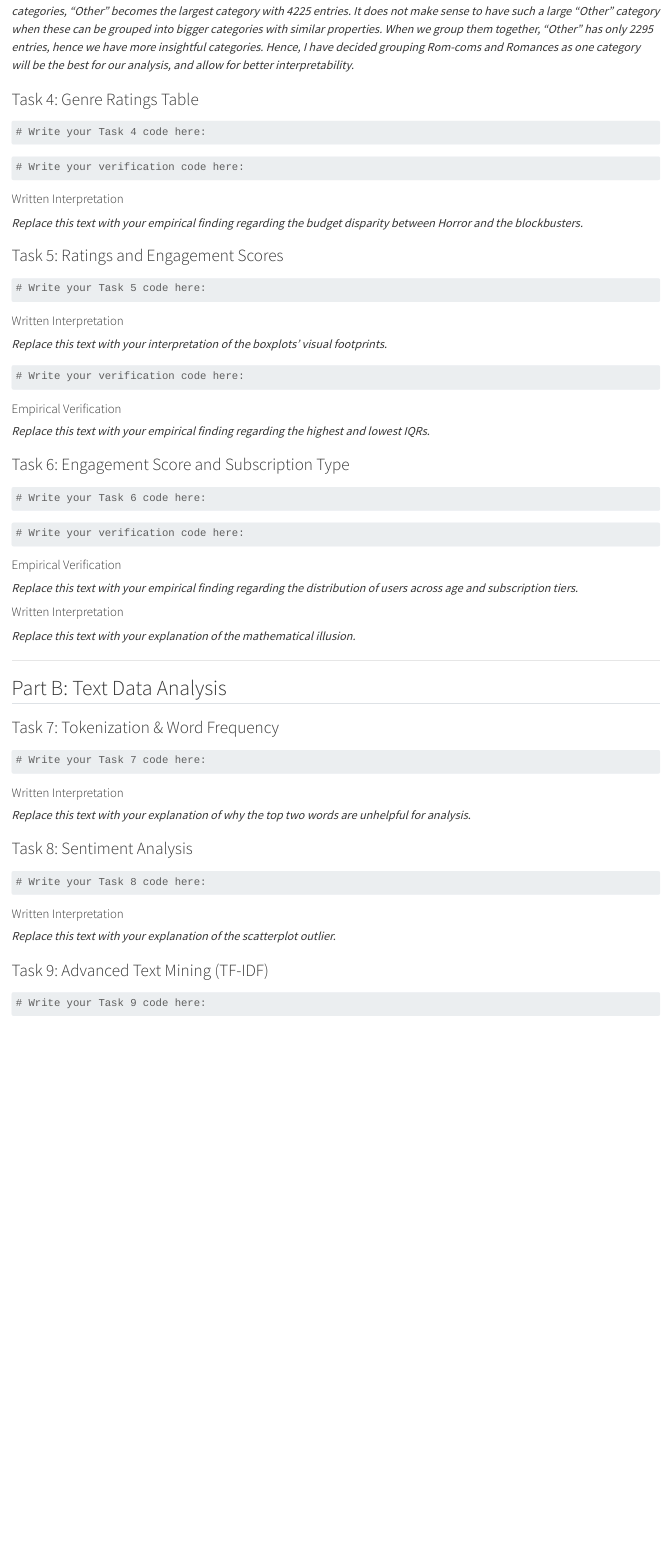
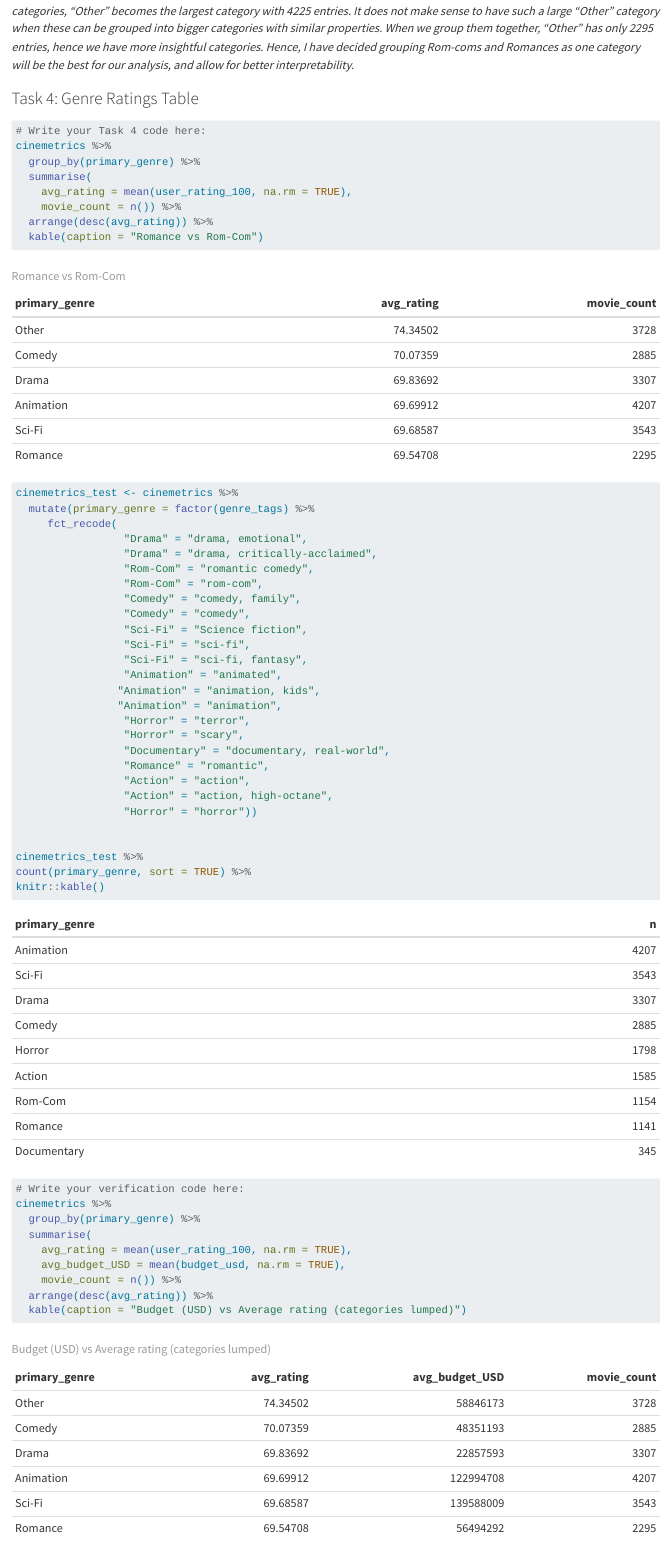
Before and after one commit to ewan-brett/Cinemetrics-Data-Science-Project, a Quarto document (coursework_01.qmd): the page in a window 1100 px wide, from 6050 px down before the commit and from 6080 px down after it, so that both start at the same text. Rendered offline with R 4.5, knitr and Pandoc in place of Quarto, with nearby package versions; drawn as R Markdown's standard HTML page in place of the format the file asks for.

Commit message:
Task 4 complete

````diff
--- a/coursework_01.qmd
+++ b/coursework_01.qmd
@@ -174,10 +177,51 @@
 ```{r}
 #| label: task-4-code
 # Write your Task 4 code here:
+cinemetrics %>%
+  group_by(primary_genre) %>%
+  summarise(
+    avg_rating = mean(user_rating_100, na.rm = TRUE),
+    movie_count = n()) %>%
+  arrange(desc(avg_rating)) %>%
+  kable(caption = "Romance vs Rom-Com")
+
+cinemetrics_test <- cinemetrics %>%
+  mutate(primary_genre = factor(genre_tags) %>%
+     fct_recode(
+                 "Drama" = "drama, emotional",
+                 "Drama" = "drama, critically-acclaimed",
+                 "Rom-Com" = "romantic comedy",
+                 "Rom-Com" = "rom-com",
+                 "Comedy" = "comedy, family",
+                 "Comedy" = "comedy",
+                 "Sci-Fi" = "Science fiction",
+                 "Sci-Fi" = "sci-fi",
+                 "Sci-Fi" = "sci-fi, fantasy",
+                 "Animation" = "animated",
+                "Animation" = "animation, kids",
+                "Animation" = "animation",
+                 "Horror" = "terror",
+                 "Horror" = "scary",
+                 "Documentary" = "documentary, real-world",
+                 "Romance" = "romantic",
+                 "Action" = "action",
+                 "Action" = "action, high-octane",
+                 "Horror" = "horror"))
 
 
+
+cinemetrics_test %>%
+count(primary_genre, sort = TRUE) %>%
+knitr::kable()
 ```
 
 ```{r}
 #| label: task-4-verification
 # Write your verification code here:
+cinemetrics %>%
+  group_by(primary_genre) %>%
+  summarise(
+    avg_rating = mean(user_rating_100, na.rm = TRUE),
+    avg_budget_USD = mean(budget_usd, na.rm = TRUE),
+    movie_count = n()) %>%
+  arrange(desc(avg_rating)) %>%
@@ -189,7 +243,7 @@
 
 #### Written Interpretation
 
-*Replace this text with your empirical finding regarding the budget disparity between Horror and the blockbusters.*
+*Sci-Fi has the largest budget (139588009USD), however it has the second lowest average rating. We see here that Horror and Action are not part of the top 5 categories, and therefore come under "Other". The average budget for "Other" (58846173USD) is roughly half of the Sci-Fi budget, however the average ratings (74.35) are much higher. Hence larger budget does not guarantee higher average rating. We can look at the unlumped categories, which further reinforces this as Horror has by far the best ratings (79.78), however has the smallest budget (10181094USD), and Action has the lowest rating (69.22) and a much larger budget (115543533USD). A very broad category like "Action" can mean that performance of many different sub-categories balance out, so we cannot really make good inferences from the data. For example, more niche categories which don't perform well won't show in our inferences as they will be averaged out by more successful subcategories within "Action".*
 
 
 ### Task 5: Ratings and Engagement Scores
````
Also changed, not shown: coursework_01.md, coursework_01.qmd (13 more changed lines).
